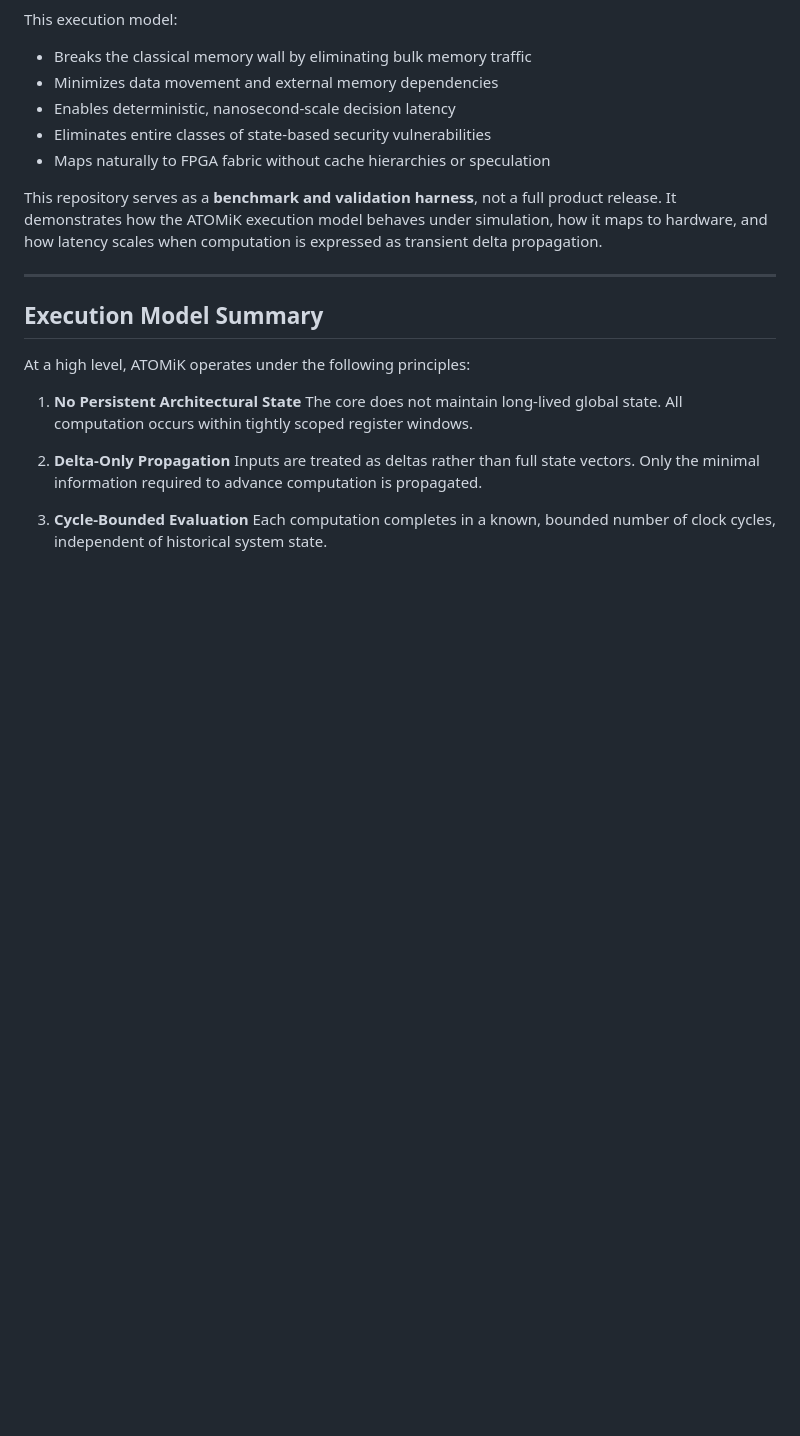
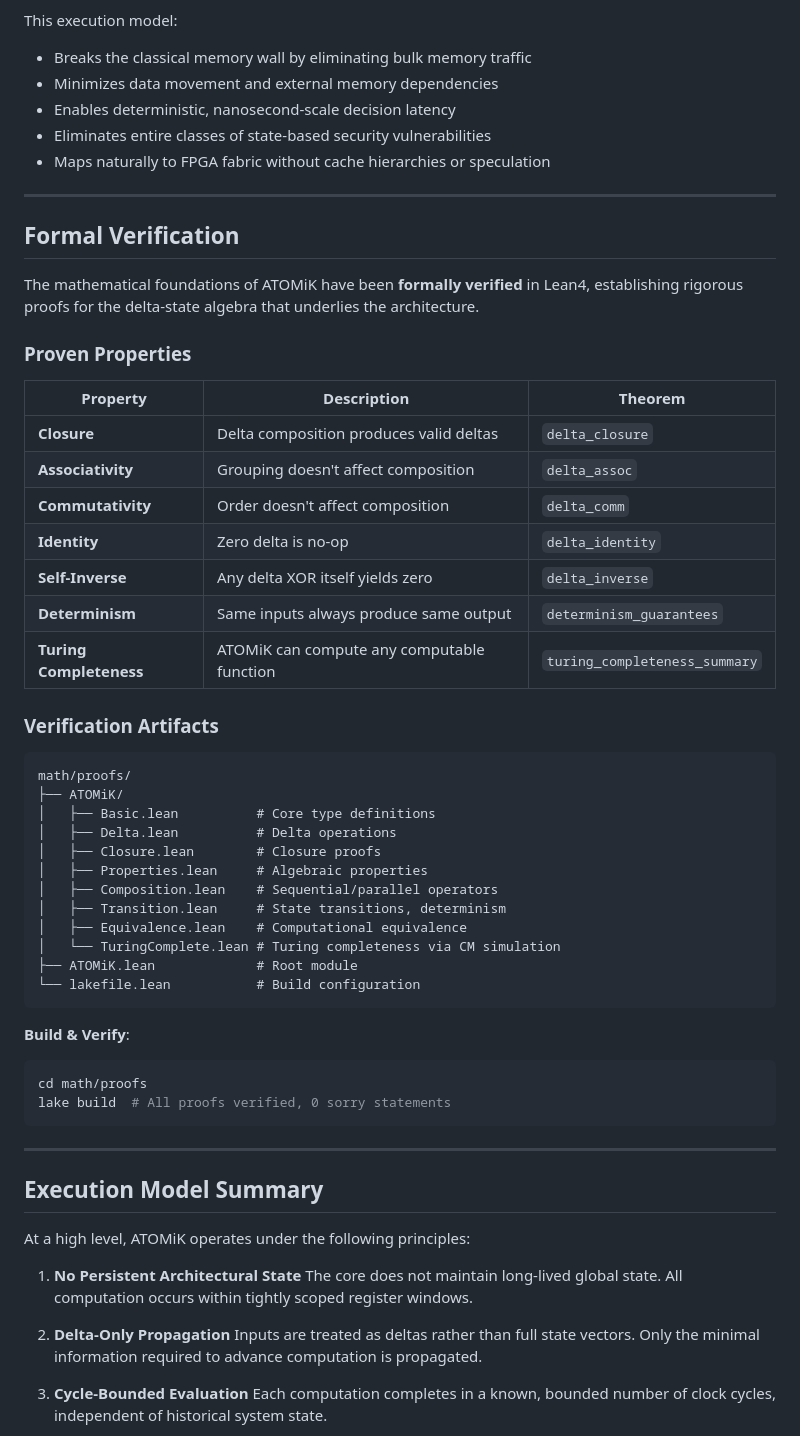
Before and after one commit to MatthewHRockwell/ATOMiK, a Markdown page: README.md, the part around one of its changes. GitHub-like rendering; blank space fills up the shorter version.

````diff
--- a/README.md
+++ b/README.md
@@ -34,7 +47,46 @@ This execution model:
 * Eliminates entire classes of state‑based security vulnerabilities
 * Maps naturally to FPGA fabric without cache hierarchies or speculation
 
-This repository serves as a **benchmark and validation harness**, not a full product release. It demonstrates how the ATOMiK execution model behaves under simulation, how it maps to hardware, and how latency scales when computation is expressed as transient delta propagation.
+---
+
+## Formal Verification
+
+The mathematical foundations of ATOMiK have been **formally verified** in Lean4, establishing rigorous proofs for the delta-state algebra that underlies the architecture.
+
+### Proven Properties
+
+| Property | Description | Theorem |
+|----------|-------------|---------|
+| **Closure** | Delta composition produces valid deltas | `delta_closure` |
+| **Associativity** | Grouping doesn't affect composition | `delta_assoc` |
+| **Commutativity** | Order doesn't affect composition | `delta_comm` |
+| **Identity** | Zero delta is no-op | `delta_identity` |
+| **Self-Inverse** | Any delta XOR itself yields zero | `delta_inverse` |
+| **Determinism** | Same inputs always produce same output | `determinism_guarantees` |
+| **Turing Completeness** | ATOMiK can compute any computable function | `turing_completeness_summary` |
+
+### Verification Artifacts
+
+```
+math/proofs/
+├── ATOMiK/
+│   ├── Basic.lean          # Core type definitions
+│   ├── Delta.lean          # Delta operations
+│   ├── Closure.lean        # Closure proofs
+│   ├── Properties.lean     # Algebraic properties
+│   ├── Composition.lean    # Sequential/parallel operators
+│   ├── Transition.lean     # State transitions, determinism
+│   ├── Equivalence.lean    # Computational equivalence
+│   └── TuringComplete.lean # Turing completeness via CM simulation
+├── ATOMiK.lean             # Root module
+└── lakefile.lean           # Build configuration
+```
+
+**Build & Verify**:
+```bash
+cd math/proofs
+lake build  # All proofs verified, 0 sorry statements
+```
 
 ---
 
````
Also changed, not shown: other parts of README.md (+120 -150 lines).
